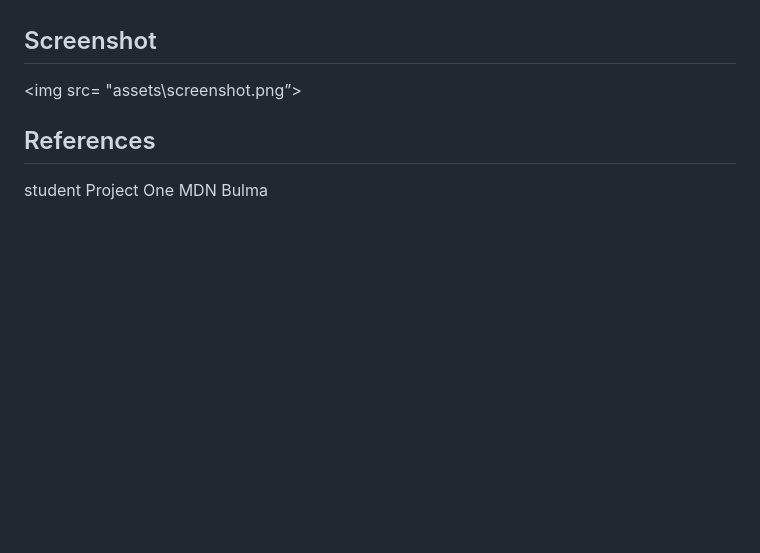
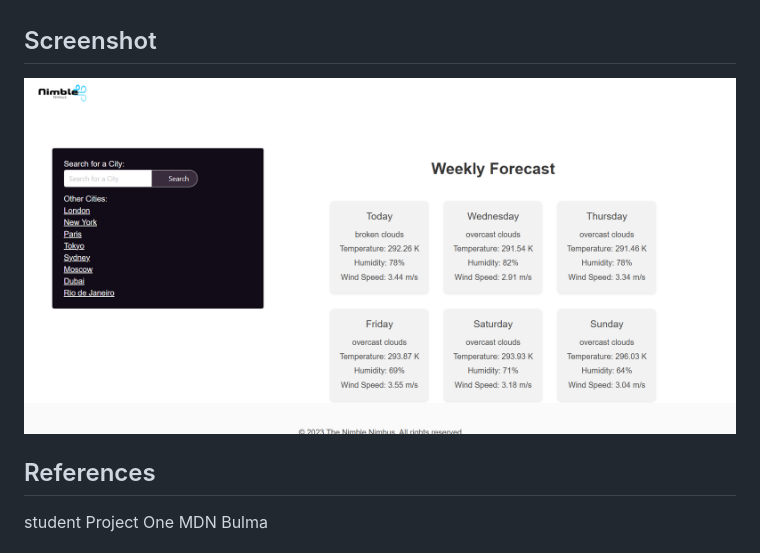
Before and after one commit to Erazerlista/TheNimbleNimbus, a Markdown page: README.md, the part around the change. Rendered like a GitHub page; blank space fills up the shorter version.

Commit message:
added screenshot

```diff
--- a/README.md
+++ b/README.md
@@ -7,7 +7,7 @@ https://erazerlista.github.io/TheNimbleNimbus/
 
 ## Screenshot
 
-<img src= "assets\screenshot.png”>
+<img src="/assets/screenshot.png" alt="picture of deployment">
 
 ## References
 
```
